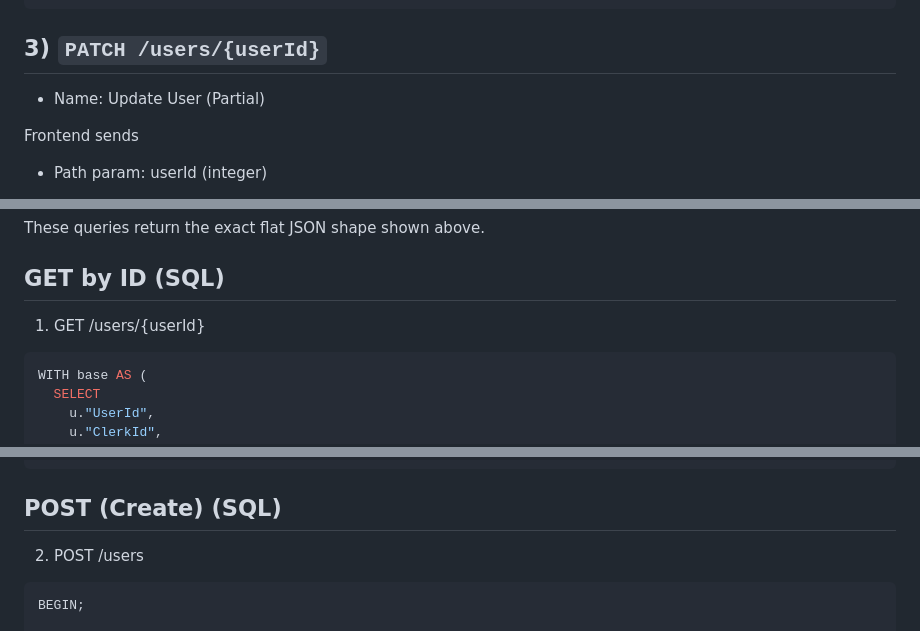
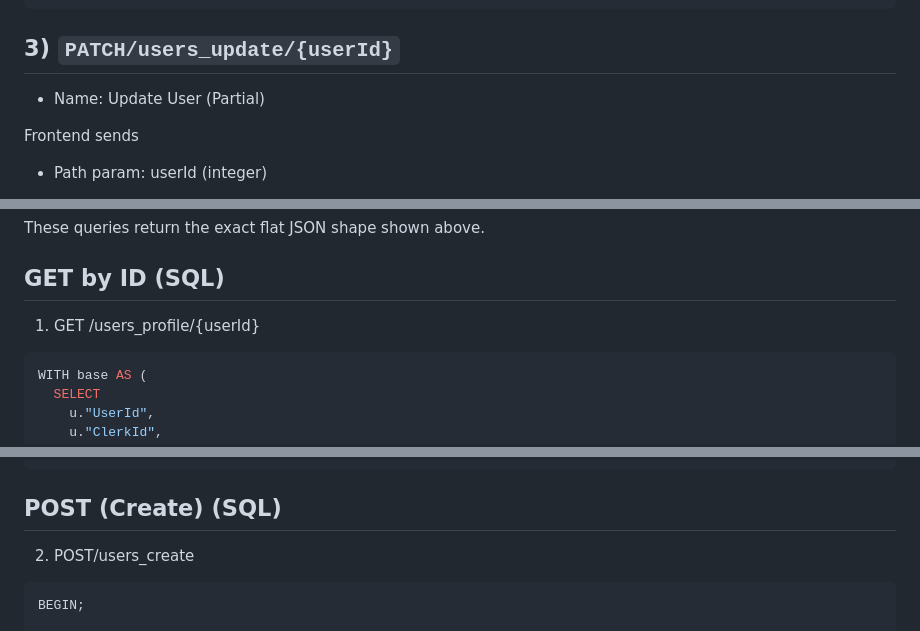
Before and after one commit to web3db/Documentation, a Markdown page: docs/API/User.md, 3 parts joined by grey strips. GitHub-like rendering.

````diff
--- a/docs/API/User.md
+++ b/docs/API/User.md
@@ -1305,7 +1305,7 @@ Example (response 201)
 ```
 
 
-## 3) `PATCH /users/{userId}`
+## 3) `PATCH/users_update/{userId}`
 
 - Name: Update User (Partial)
 
@@ -1492,7 +1492,7 @@ These queries return the exact flat JSON shape shown above.
 
 ## GET by ID (SQL)
 
-1) GET /users/{userId}
+1) GET /users_profile/{userId}
 ```sql
 WITH base AS (
   SELECT
@@ -1578,7 +1578,7 @@ GROUP BY
 
 
 ## POST (Create) (SQL)
-2) POST /users
+2) POST/users_create
 ```
 BEGIN;
 
````
Also changed, not shown: other parts of docs/API/User.md (+17 -17 lines).
